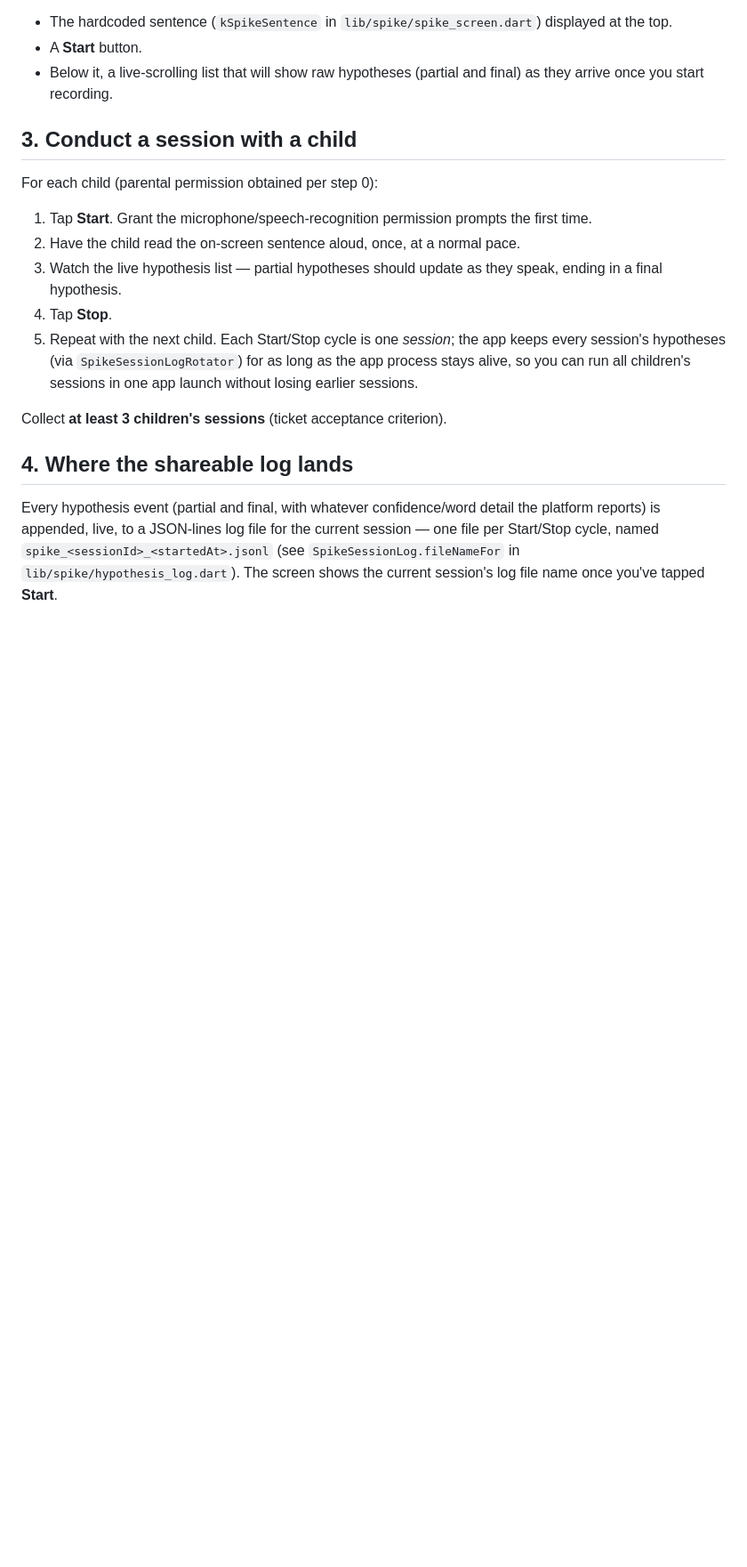
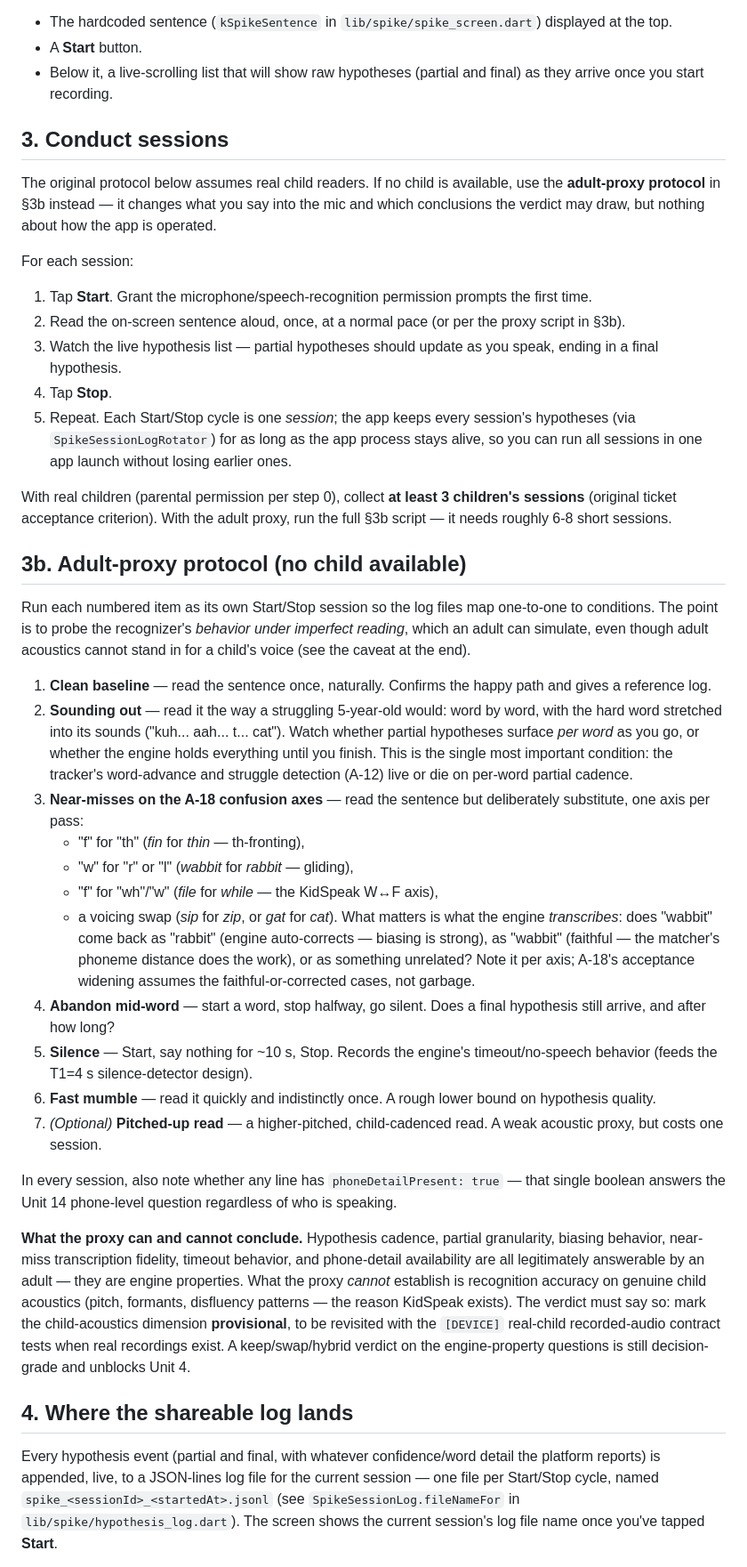
Before and after one commit to GiantBeaver9/LearnToRead, a Markdown page: docs/spike/README.md, the part around one of its changes. Shown at 89% size. Rendered like a GitHub page; blank space fills up the shorter version.

Commit message:
docs(spike): add adult-proxy protocol for owner spike run without a child
Owner cannot record a real child; §3b defines a deliberate-mispronunciation
script (per-word sounding out, A-18 confusion-axis near-misses, abandon,
silence, mumble) and pins which spike conclusions remain decision-grade
vs provisional under the proxy.

Co-Authored-By: Claude Fable 5 <noreply@anthropic.com>
Claude-Session: https://claude.ai/code/session_01VMXipcEw3YwyrVGZxivd5V

```diff
--- a/docs/spike/README.md
+++ b/docs/spike/README.md
@@ -117,23 +117,82 @@ You should see:
 - Below it, a live-scrolling list that will show raw hypotheses (partial
   and final) as they arrive once you start recording.
 
-## 3. Conduct a session with a child
+## 3. Conduct sessions
 
-For each child (parental permission obtained per step 0):
+The original protocol below assumes real child readers. If no child is
+available, use the **adult-proxy protocol** in §3b instead — it changes
+what you say into the mic and which conclusions the verdict may draw, but
+nothing about how the app is operated.
+
+For each session:
 
 1. Tap **Start**. Grant the microphone/speech-recognition permission
    prompts the first time.
-2. Have the child read the on-screen sentence aloud, once, at a normal
-   pace.
+2. Read the on-screen sentence aloud, once, at a normal pace (or per the
+   proxy script in §3b).
 3. Watch the live hypothesis list — partial hypotheses should update as
-   they speak, ending in a final hypothesis.
+   you speak, ending in a final hypothesis.
 4. Tap **Stop**.
-5. Repeat with the next child. Each Start/Stop cycle is one *session*; the
-   app keeps every session's hypotheses (via `SpikeSessionLogRotator`) for
-   as long as the app process stays alive, so you can run all children's
-   sessions in one app launch without losing earlier sessions.
+5. Repeat. Each Start/Stop cycle is one *session*; the app keeps every
+   session's hypotheses (via `SpikeSessionLogRotator`) for as long as the
+   app process stays alive, so you can run all sessions in one app launch
+   without losing earlier ones.
 
-Collect **at least 3 children's sessions** (ticket acceptance criterion).
+With real children (parental permission per step 0), collect **at least 3
+children's sessions** (original ticket acceptance criterion). With the
+adult proxy, run the full §3b script — it needs roughly 6-8 short
+sessions.
+
+## 3b. Adult-proxy protocol (no child available)
+
+Run each numbered item as its own Start/Stop session so the log files map
+one-to-one to conditions. The point is to probe the recognizer's *behavior
+under imperfect reading*, which an adult can simulate, even though adult
+acoustics cannot stand in for a child's voice (see the caveat at the end).
+
+1. **Clean baseline** — read the sentence once, naturally. Confirms the
+   happy path and gives a reference log.
+2. **Sounding out** — read it the way a struggling 5-year-old would:
+   word by word, with the hard word stretched into its sounds
+   ("kuh... aah... t... cat"). Watch whether partial hypotheses surface
+   *per word* as you go, or whether the engine holds everything until you
+   finish. This is the single most important condition: the tracker's
+   word-advance and struggle detection (A-12) live or die on per-word
+   partial cadence.
+3. **Near-misses on the A-18 confusion axes** — read the sentence but
+   deliberately substitute, one axis per pass:
+   - "f" for "th" (*fin* for *thin* — th-fronting),
+   - "w" for "r" or "l" (*wabbit* for *rabbit* — gliding),
+   - "f" for "wh"/"w" (*file* for *while* — the KidSpeak W↔F axis),
+   - a voicing swap (*sip* for *zip*, or *gat* for *cat*).
+   What matters is what the engine *transcribes*: does "wabbit" come back
+   as "rabbit" (engine auto-corrects — biasing is strong), as "wabbit"
+   (faithful — the matcher's phoneme distance does the work), or as
+   something unrelated? Note it per axis; A-18's acceptance widening
+   assumes the faithful-or-corrected cases, not garbage.
+4. **Abandon mid-word** — start a word, stop halfway, go silent. Does a
+   final hypothesis still arrive, and after how long?
+5. **Silence** — Start, say nothing for ~10 s, Stop. Records the engine's
+   timeout/no-speech behavior (feeds the T1=4 s silence-detector design).
+6. **Fast mumble** — read it quickly and indistinctly once. A rough lower
+   bound on hypothesis quality.
+7. *(Optional)* **Pitched-up read** — a higher-pitched, child-cadenced
+   read. A weak acoustic proxy, but costs one session.
+
+In every session, also note whether any line has `phoneDetailPresent:
+true` — that single boolean answers the Unit 14 phone-level question
+regardless of who is speaking.
+
+**What the proxy can and cannot conclude.** Hypothesis cadence, partial
+granularity, biasing behavior, near-miss transcription fidelity, timeout
+behavior, and phone-detail availability are all legitimately answerable by
+an adult — they are engine properties. What the proxy *cannot* establish
+is recognition accuracy on genuine child acoustics (pitch, formants,
+disfluency patterns — the reason KidSpeak exists). The verdict must say
+so: mark the child-acoustics dimension **provisional**, to be revisited
+with the `[DEVICE]` real-child recorded-audio contract tests when real
+recordings exist. A keep/swap/hybrid verdict on the engine-property
+questions is still decision-grade and unblocks Unit 4.
 
 ## 4. Where the shareable log lands
 
```
Also changed, not shown: other parts of docs/spike/README.md (+3 -1 lines).
